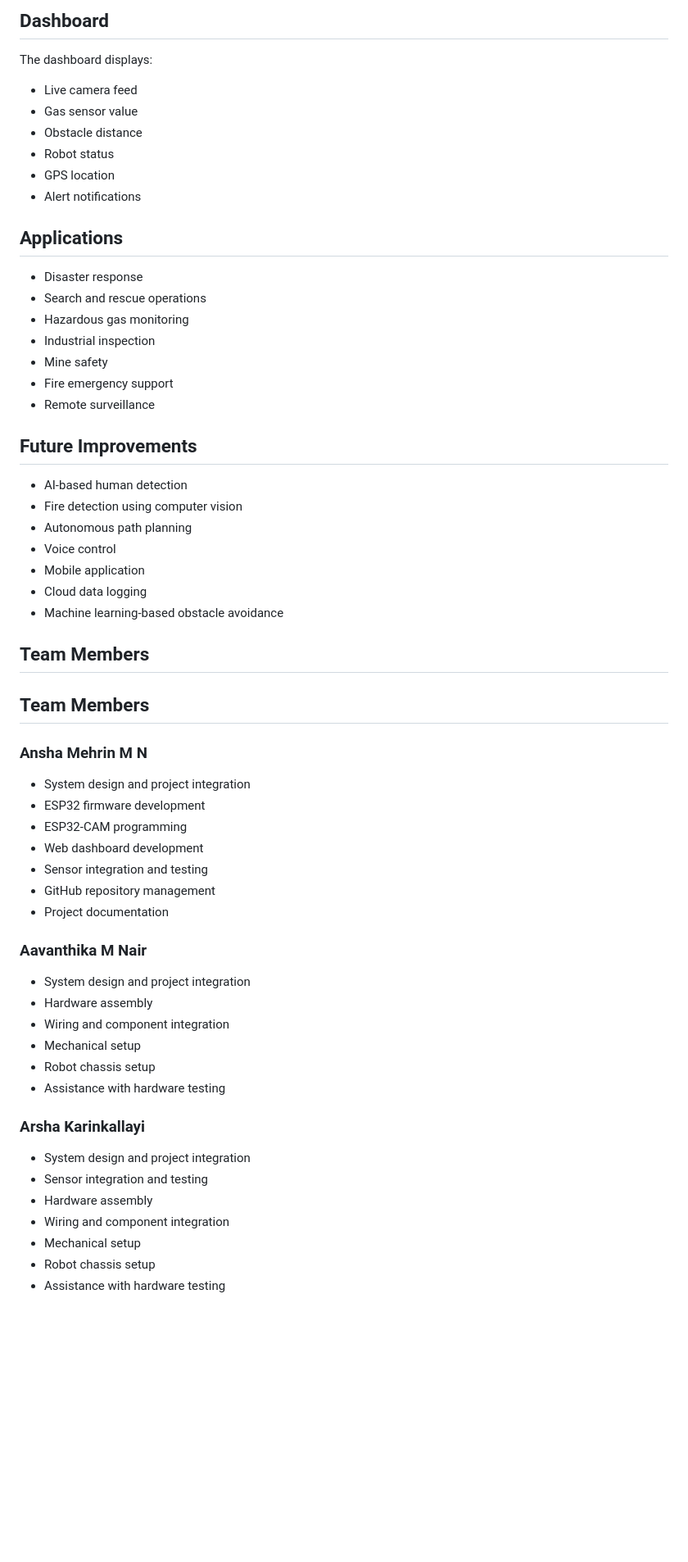
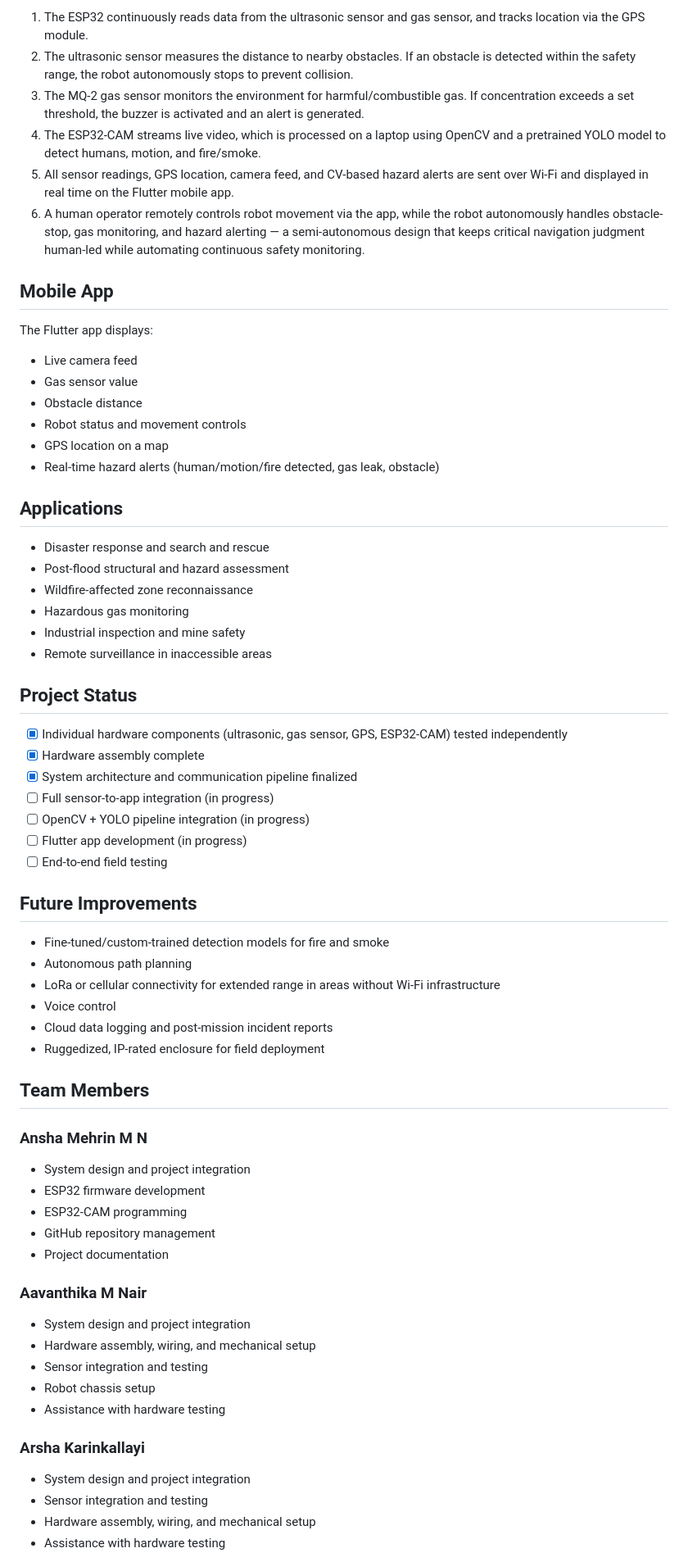
Before and after one commit to Anshamehrin/ResQrobot, a Markdown page: README.md, the part around one of its changes. Shown at 82% size. GitHub-like rendering; blank space fills up the shorter version.

```diff
--- a/README.md
+++ b/README.md
@@ -54,65 +80,69 @@ A smart IoT-based rescue robot designed to assist in emergency and disaster situ
 
-##  Dashboard
+1. The ESP32 continuously reads data from the ultrasonic sensor and gas sensor, and tracks location via the GPS module.
+2. The ultrasonic sensor measures the distance to nearby obstacles. If an obstacle is detected within the safety range, the robot autonomously stops to prevent collision.
+3. The MQ-2 gas sensor monitors the environment for harmful/combustible gas. If concentration exceeds a set threshold, the buzzer is activated and an alert is generated.
+4. The ESP32-CAM streams live video, which is processed on a laptop using OpenCV and a pretrained YOLO model to detect humans, motion, and fire/smoke.
+5. All sensor readings, GPS location, camera feed, and CV-based hazard alerts are sent over Wi-Fi and displayed in real time on the Flutter mobile app.
+6. A human operator remotely controls robot movement via the app, while the robot autonomously handles obstacle-stop, gas monitoring, and hazard alerting — a semi-autonomous design that keeps critical navigation judgment human-led while automating continuous safety monitoring.
 
-The dashboard displays:
+## Mobile App
 
-* Live camera feed
-* Gas sensor value
-* Obstacle distance
-* Robot status
-* GPS location
-* Alert notifications
+The Flutter app displays:
 
-##  Applications
+- Live camera feed
+- Gas sensor value
+- Obstacle distance
+- Robot status and movement controls
+- GPS location on a map
+- Real-time hazard alerts (human/motion/fire detected, gas leak, obstacle)
 
-* Disaster response
-* Search and rescue operations
-* Hazardous gas monitoring
-* Industrial inspection
-* Mine safety
-* Fire emergency support
-* Remote surveillance
+## Applications
 
-##  Future Improvements
+- Disaster response and search and rescue
+- Post-flood structural and hazard assessment
+- Wildfire-affected zone reconnaissance
+- Hazardous gas monitoring
+- Industrial inspection and mine safety
+- Remote surveillance in inaccessible areas
 
-* AI-based human detection
-* Fire detection using computer vision
-* Autonomous path planning
-* Voice control
-* Mobile application
-* Cloud data logging
-* Machine learning-based obstacle avoidance
+## Project Status
 
-##  Team Members
+- [x] Individual hardware components (ultrasonic, gas sensor, GPS, ESP32-CAM) tested independently
+- [x] Hardware assembly complete
+- [x] System architecture and communication pipeline finalized
+- [ ] Full sensor-to-app integration (in progress)
+- [ ] OpenCV + YOLO pipeline integration (in progress)
+- [ ] Flutter app development (in progress)
+- [ ] End-to-end field testing
 
-##  Team Members
+## Future Improvements
+
+- Fine-tuned/custom-trained detection models for fire and smoke
+- Autonomous path planning
+- LoRa or cellular connectivity for extended range in areas without Wi-Fi infrastructure
+- Voice control
+- Cloud data logging and post-mission incident reports
+- Ruggedized, IP-rated enclosure for field deployment
+
+## Team Members
 
 ### Ansha Mehrin M N
-
 - System design and project integration
 - ESP32 firmware development
 - ESP32-CAM programming
-- Web dashboard development
-- Sensor integration and testing
 - GitHub repository management
 - Project documentation
 
 ### Aavanthika M Nair
-
 - System design and project integration
-- Hardware assembly
-- Wiring and component integration
-- Mechanical setup
+- Hardware assembly, wiring, and mechanical setup
+- Sensor integration and testing
 - Robot chassis setup
 - Assistance with hardware testing
 
 ### Arsha Karinkallayi
-
 - System design and project integration
 - Sensor integration and testing
-- Hardware assembly
-- Wiring and component integration
-- Mechanical setup
-- Robot chassis setup
+- Hardware assembly, wiring, and mechanical setup
 - Assistance with hardware testing
 
```
Also changed, not shown: other parts of README.md (+73 -43 lines).
